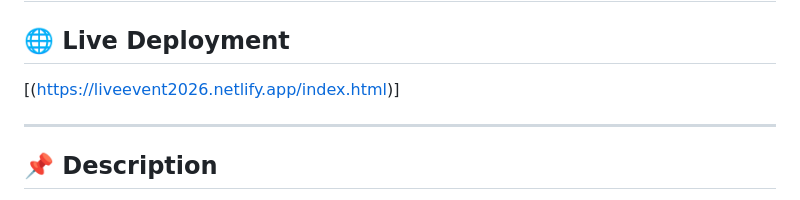
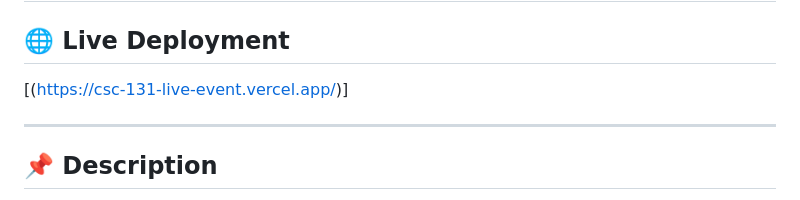
Before and after one commit to Fallen0coder/CSC131-Live-Event, a Markdown page: README.md, the part around the change. GitHub-like rendering.

Commit message:
Update live deployment link in README

```diff
--- a/README.md
+++ b/README.md
@@ -2,7 +2,7 @@
 
 ## 🌐 Live Deployment
 
-[(https://liveevent2026.netlify.app/index.html)]
+[(https://csc-131-live-event.vercel.app/)]
 
 
 ---
```
